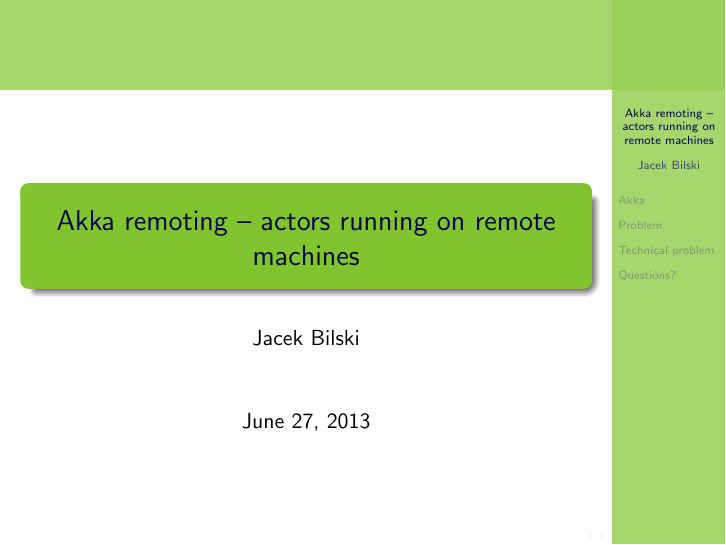
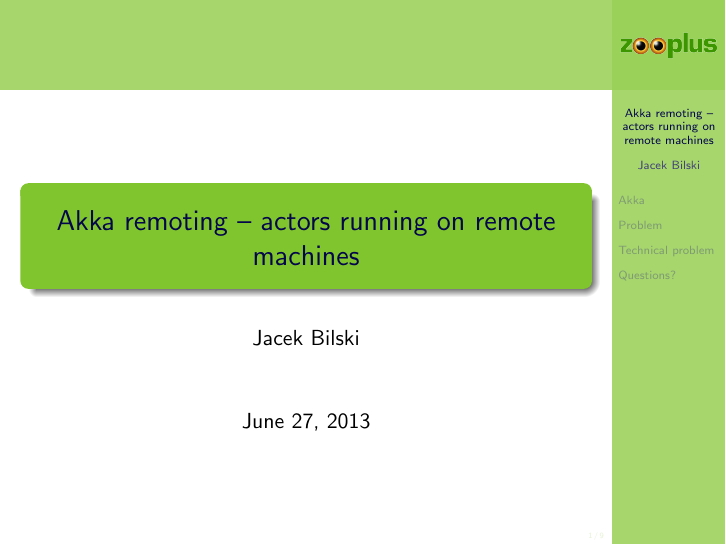
Before and after one commit to iassan/LearningTime, LaTeX slides (src/main/resources/shows/92a-Akka-remoting/show.tex): page 1 of 12. Compiled offline with pdfLaTeX.

Commit message:
Added Zooplus logo

```diff
--- a/src/main/resources/shows/92a-Akka-remoting/show.tex
+++ b/src/main/resources/shows/92a-Akka-remoting/show.tex
@@ -1,18 +1,11 @@
 \documentclass[xcolor=dvipsnames]{beamer}
-%\usepackage[OT4]{fontenc}
-%\usepackage[utf8]{inputenc}
-%\usepackage[polish]{babel}
 \usepackage{fancyvrb}
 \usepackage{thumbpdf}
 \usepackage{relsize}
 \usepackage{amsmath}
 
-%\usetheme[left]{Marburg}
-%\usetheme{Hannower}
 \useinnertheme[shadow]{rounded}
 \useoutertheme[right,width=2cm,hideothersubsections]{sidebar}
-%\usecolortheme{albatross}
-\usecolortheme{crane}
 
 \definecolor{ZooplusGreen}{RGB}{129,197,46}
 \definecolor{ZooplusBlue}{RGB}{4,6,76}
@@ -44,9 +37,8 @@
 \setbeamercolor*{separation line}{}
 \setbeamercolor*{fine separation line}{}
 
+\logo{\includegraphics[scale=0.25]{../../zooplus_logo.png}}
 
-%\setbeamercolor{structure}{fg=OliveGreen!50!black}
-%\usecolortheme[named=OliveGreen]{structure}
 \usefonttheme{default}
 \setbeamercovered{transparent}
 \title{Akka remoting -- actors running on remote machines}
```
Also changed, not shown: src/main/resources/zooplus_logo.png (added).
